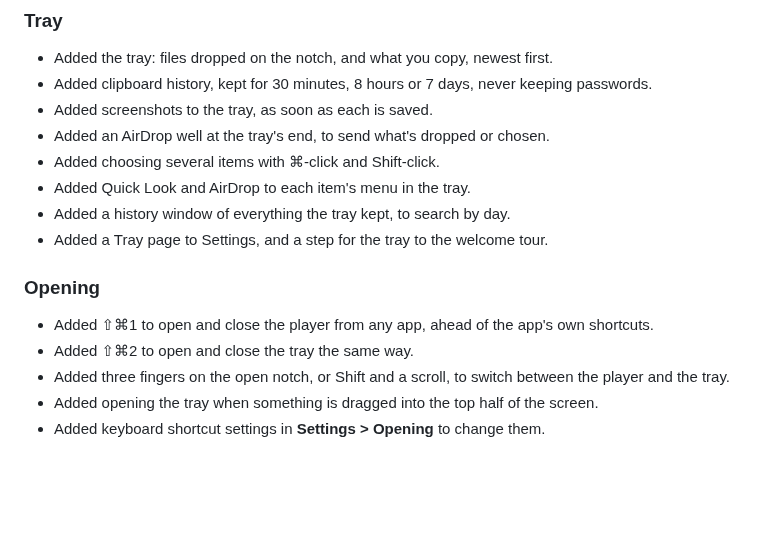
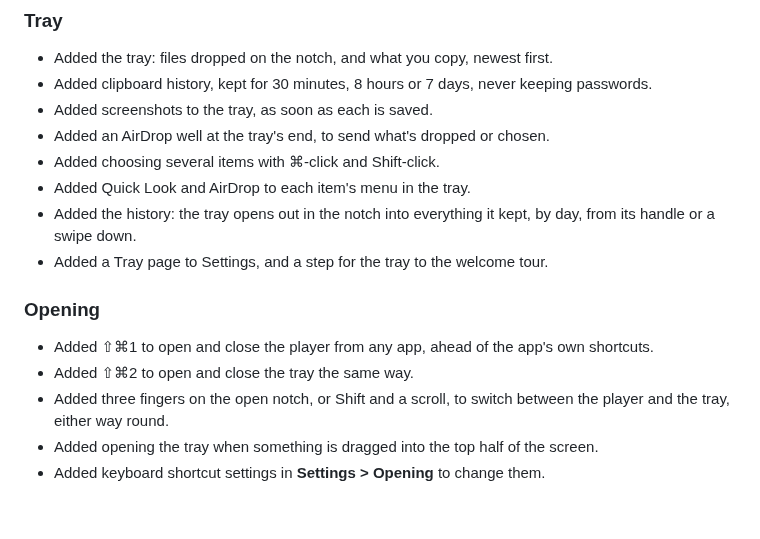
Before and after one commit to imgaty/Glance, a Markdown page: CHANGELOG.md, the part around the change. Rendered like a GitHub page; blank space fills up the shorter version.

```diff
--- a/CHANGELOG.md
+++ b/CHANGELOG.md
@@ -17,7 +17,8 @@
 - Added an AirDrop well at the tray's end, to send what's dropped or chosen.
 - Added choosing several items with ⌘-click and Shift-click.
 - Added Quick Look and AirDrop to each item's menu in the tray.
-- Added a history window of everything the tray kept, to search by day.
+- Added the history: the tray opens out in the notch into everything it kept,
+  by day, from its handle or a swipe down.
 - Added a Tray page to Settings, and a step for the tray to the welcome tour.
 
 ### Opening
@@ -26,7 +27,7 @@
   own shortcuts.
 - Added ⇧⌘2 to open and close the tray the same way.
 - Added three fingers on the open notch, or Shift and a scroll, to switch
-  between the player and the tray.
+  between the player and the tray, either way round.
 - Added opening the tray when something is dragged into the top half of the
   screen.
 - Added keyboard shortcut settings in **Settings > Opening** to change them.
```
Also changed, not shown: docs/FEATURES.md (+1 -1 lines), docs/USER-MANUAL.md (+11 -19 lines), assets/screenshots/tray.png, 8 other files.
